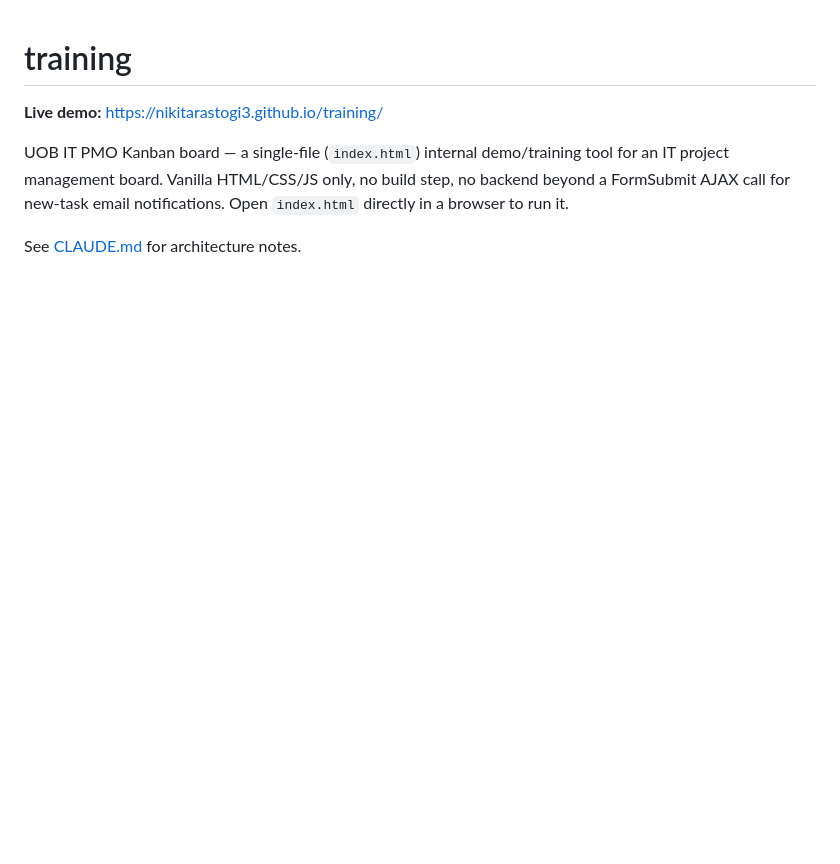
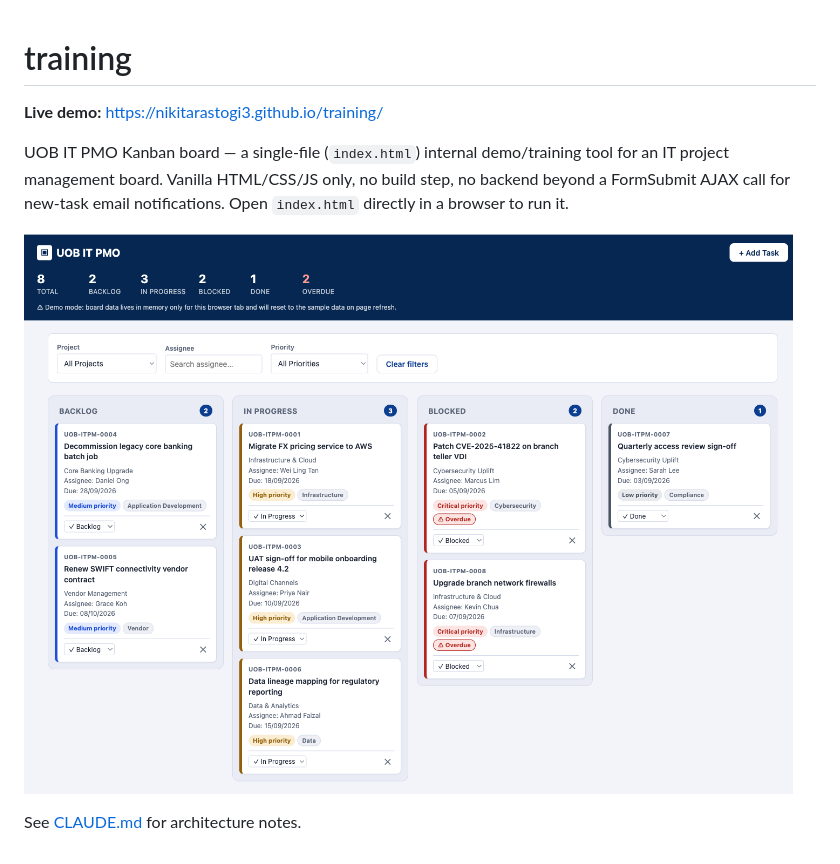
Before and after one commit to NikitaRastogi3/training, a Markdown page: README.md, the part around the change. Rendered like a GitHub page; pictures changed too: screenshot.png (added); blank space fills up the shorter version.

Commit message:
Add Playwright MCP config and board screenshot to README
Configures a project-level Playwright MCP server for browser automation
and captures a current screenshot of the Kanban board for the README.

Co-Authored-By: Claude Sonnet 5 <noreply@anthropic.com>

```diff
--- a/README.md
+++ b/README.md
@@ -4,4 +4,6 @@
 
 UOB IT PMO Kanban board — a single-file (`index.html`) internal demo/training tool for an IT project management board. Vanilla HTML/CSS/JS only, no build step, no backend beyond a FormSubmit AJAX call for new-task email notifications. Open `index.html` directly in a browser to run it.
 
+![UOB IT PMO board screenshot](screenshot.png)
+
 See [CLAUDE.md](CLAUDE.md) for architecture notes.
```
Also changed, not shown: 2 other files.
